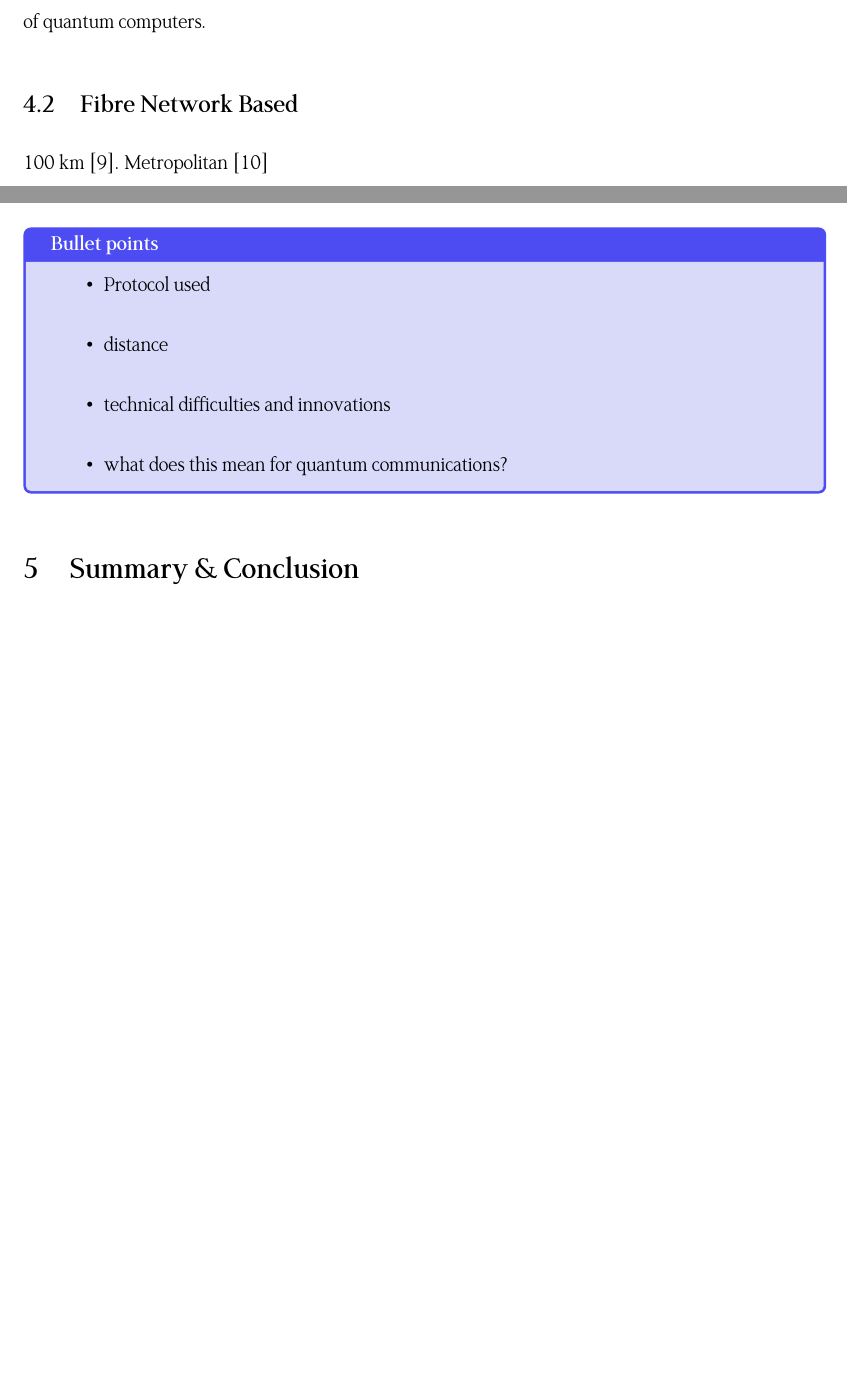
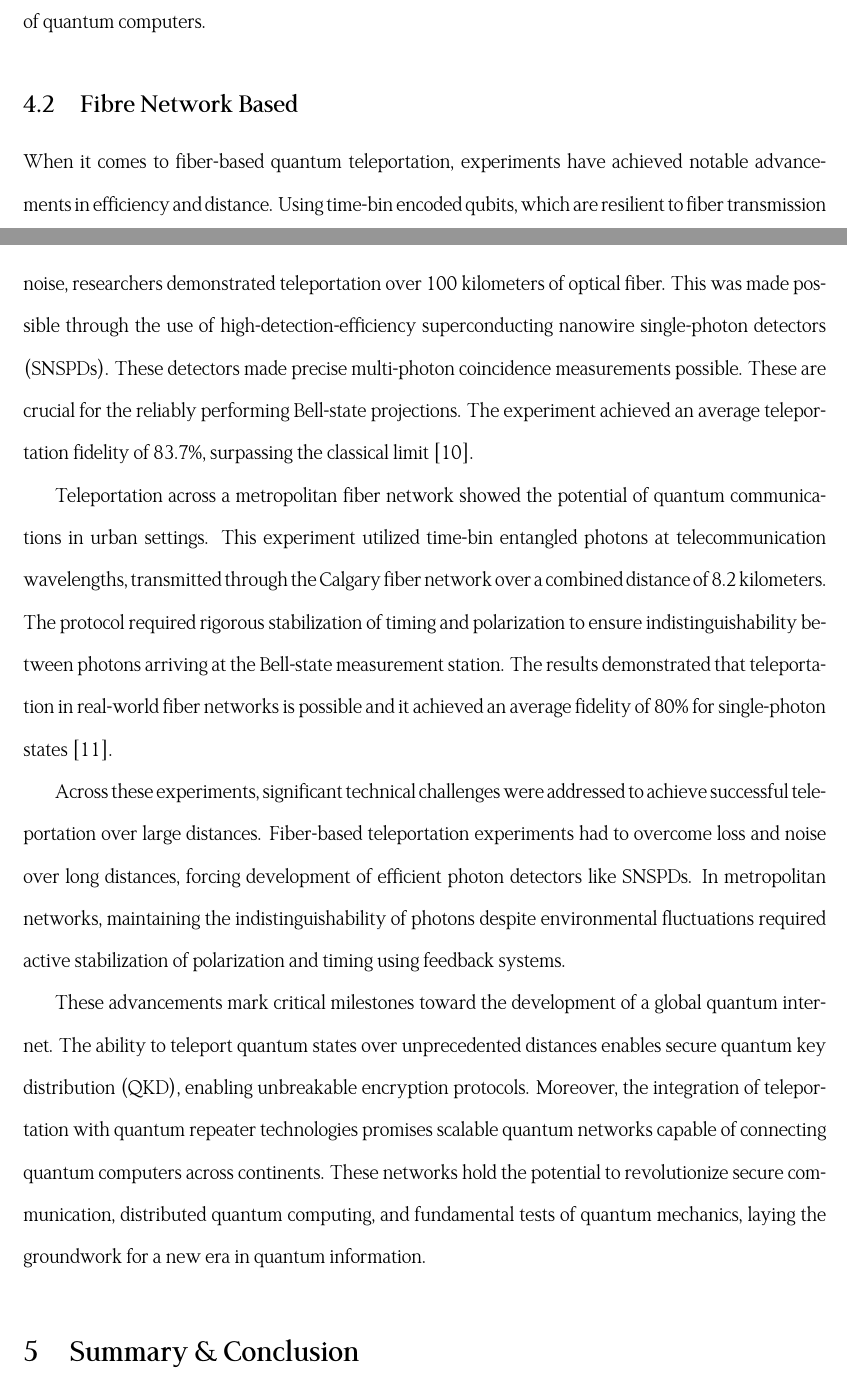
Before and after one commit to Lukeking01/Teleportation, a LaTeX document (main.tex, which reads paper/experiments.tex): two parts of pages 9 and 10 of 12, joined at a grey line, cut so that both start at the same text, the shorter picture padded with empty space. Compiled offline with XeLaTeX.

Commit message:
might need editing, trött när jag skrev

```diff
--- a/paper/experiments.tex
+++ b/paper/experiments.tex
@@ -47,12 +50,34 @@ In the future, this method could be used to create a global quantum internet, co
 This also raises the possibility of letting several quantum processors work together on a single problem, enhancing the efficacy of quantum computers.
 
 \subsection{Fibre Network Based}
-100 km \cite{Takesue:2015}. Metropolitan \cite{Valivarthi:2016}
-\begin{mybox}{Bullet points}
-    \begin{itemize}
-        \item Protocol used
-        \item distance
-        \item technical difficulties and innovations
-        \item what does this mean for quantum communications?
-    \end{itemize}
-\end{mybox}
+%100 km \cite{Takesue:2015}. Metropolitan \cite{Valivarthi:2016}
+%\begin{mybox}{Bullet points}
+%    \begin{itemize}
+%        \item Protocol used
+%        \item distance
+%        \item technical difficulties and innovations
+%        \item what does this mean for quantum communications?
+%    \end{itemize}
+%\end{mybox}
+
+
+When it comes to fiber-based quantum teleportation, experiments have achieved notable advancements in efficiency and distance. Using time-bin encoded qubits,
+which are resilient to fiber transmission noise, researchers demonstrated teleportation over 100 kilometers of optical fiber.
+This was made possible through the use of high-detection-efficiency superconducting nanowire single-photon detectors (SNSPDs).
+These detectors made precise multi-photon coincidence measurements possible. These are crucial for the reliably performing Bell-state projections.
+The experiment achieved an average teleportation fidelity of 83.7\%, surpassing the classical limit \cite{Takesue:2015}.
+
+Teleportation across a metropolitan fiber network showed the potential of quantum communications in urban settings.
+This experiment utilized time-bin entangled photons at telecommunication wavelengths, transmitted through the Calgary fiber network over a combined distance of 8.2 kilometers.
+The protocol required rigorous stabilization of timing and polarization to ensure indistinguishability between photons arriving at the Bell-state measurement station.
+The results demonstrated that teleportation in real-world fiber networks is possible and it achieved an average fidelity of 80\% for single-photon states \cite{Valivarthi:2016}.
+
+Across these experiments, significant technical challenges were addressed to achieve successful teleportation over large distances.
+Fiber-based teleportation experiments had to overcome loss and noise over long distances, forcing development of efficient photon detectors like SNSPDs.
+In metropolitan networks, maintaining the indistinguishability of photons despite environmental fluctuations required active stabilization of polarization and timing using feedback systems.
+
+These advancements mark critical milestones toward the development of a global quantum internet.
+The ability to teleport quantum states over unprecedented distances enables secure quantum key distribution (QKD), enabling unbreakable encryption protocols.
+Moreover, the integration of teleportation with quantum repeater technologies promises scalable quantum networks capable of connecting quantum computers across continents.
+These networks hold the potential to revolutionize secure communication, distributed quantum computing, and fundamental tests of quantum mechanics,
+laying the groundwork for a new era in quantum information.
```
Also changed, not shown: Teleportation.pdf, paper/experiments.tex (11 more changed lines).
